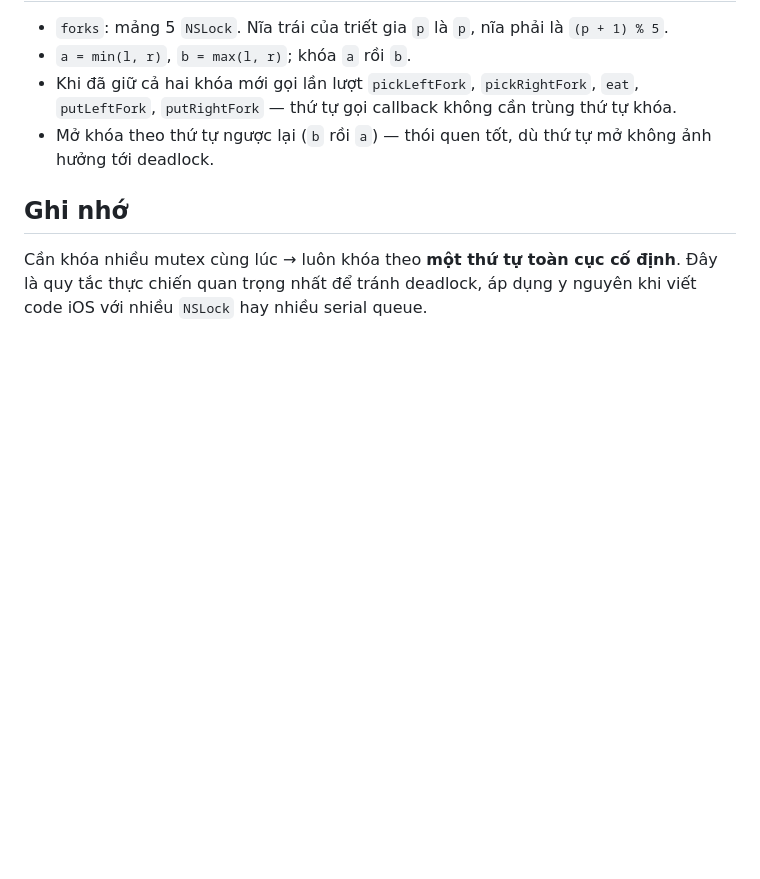
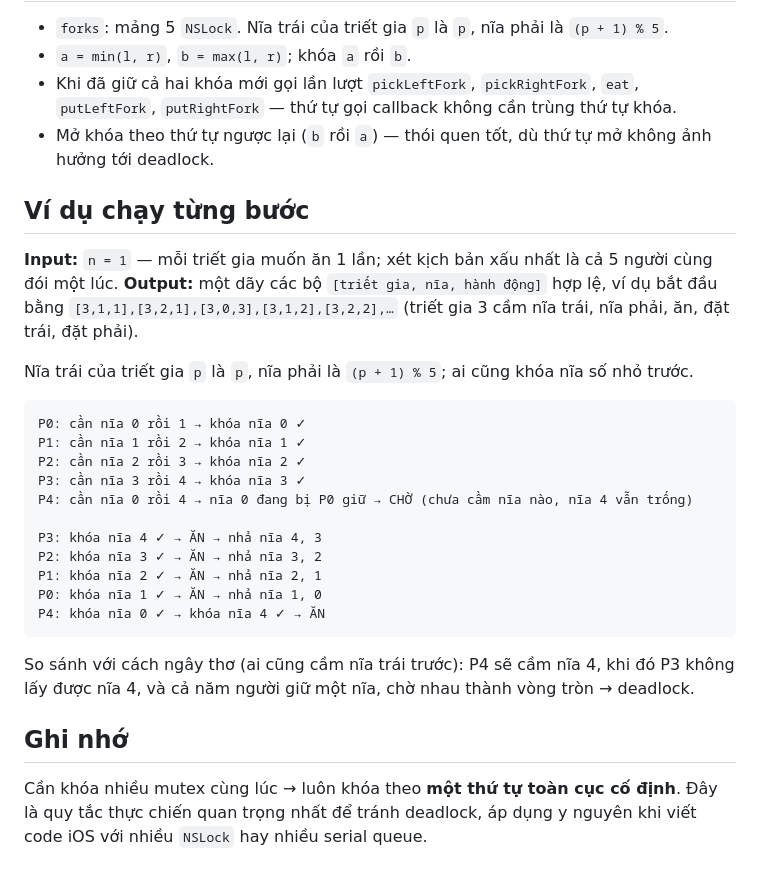
Before and after one commit to LauvEdward/leet-code, a Markdown page: concurrency/1226-the-dining-philosophers/notes.md, the part around the change. Rendered like a GitHub page; blank space fills up the shorter version.

Commit message:
1226. The Dining Philosophers: add input/output walkthrough

````diff
--- a/concurrency/1226-the-dining-philosophers/notes.md
+++ b/concurrency/1226-the-dining-philosophers/notes.md
@@ -34,5 +34,27 @@ Các cách khác: dùng semaphore giá trị `4` chỉ cho tối đa bốn ngư
 - Khi đã giữ cả hai khóa mới gọi lần lượt `pickLeftFork`, `pickRightFork`, `eat`, `putLeftFork`, `putRightFork` — thứ tự gọi callback không cần trùng thứ tự khóa.
 - Mở khóa theo thứ tự ngược lại (`b` rồi `a`) — thói quen tốt, dù thứ tự mở không ảnh hưởng tới deadlock.
 
+## Ví dụ chạy từng bước
+**Input:** `n = 1` — mỗi triết gia muốn ăn 1 lần; xét kịch bản xấu nhất là cả 5 người cùng đói một lúc.
+**Output:** một dãy các bộ `[triết gia, nĩa, hành động]` hợp lệ, ví dụ bắt đầu bằng `[3,1,1],[3,2,1],[3,0,3],[3,1,2],[3,2,2],…` (triết gia 3 cầm nĩa trái, nĩa phải, ăn, đặt trái, đặt phải).
+
+Nĩa trái của triết gia `p` là `p`, nĩa phải là `(p + 1) % 5`; ai cũng khóa nĩa số nhỏ trước.
+
+```
+P0: cần nĩa 0 rồi 1 → khóa nĩa 0 ✓
+P1: cần nĩa 1 rồi 2 → khóa nĩa 1 ✓
+P2: cần nĩa 2 rồi 3 → khóa nĩa 2 ✓
+P3: cần nĩa 3 rồi 4 → khóa nĩa 3 ✓
+P4: cần nĩa 0 rồi 4 → nĩa 0 đang bị P0 giữ → CHỜ (chưa cầm nĩa nào, nĩa 4 vẫn trống)
+
+P3: khóa nĩa 4 ✓ → ĂN → nhả nĩa 4, 3
+P2: khóa nĩa 3 ✓ → ĂN → nhả nĩa 3, 2
+P1: khóa nĩa 2 ✓ → ĂN → nhả nĩa 2, 1
+P0: khóa nĩa 1 ✓ → ĂN → nhả nĩa 1, 0
+P4: khóa nĩa 0 ✓ → khóa nĩa 4 ✓ → ĂN
+```
+
+So sánh với cách ngây thơ (ai cũng cầm nĩa trái trước): P4 sẽ cầm nĩa 4, khi đó P3 không lấy được nĩa 4, và cả năm người giữ một nĩa, chờ nhau thành vòng tròn → deadlock.
+
 ## Ghi nhớ
 Cần khóa nhiều mutex cùng lúc → luôn khóa theo **một thứ tự toàn cục cố định**. Đây là quy tắc thực chiến quan trọng nhất để tránh deadlock, áp dụng y nguyên khi viết code iOS với nhiều `NSLock` hay nhiều serial queue.
````
